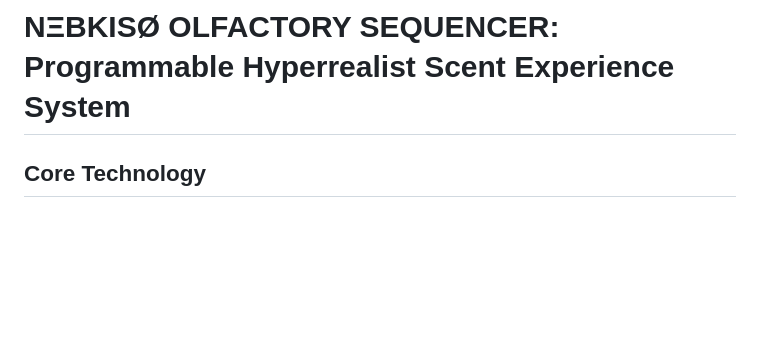
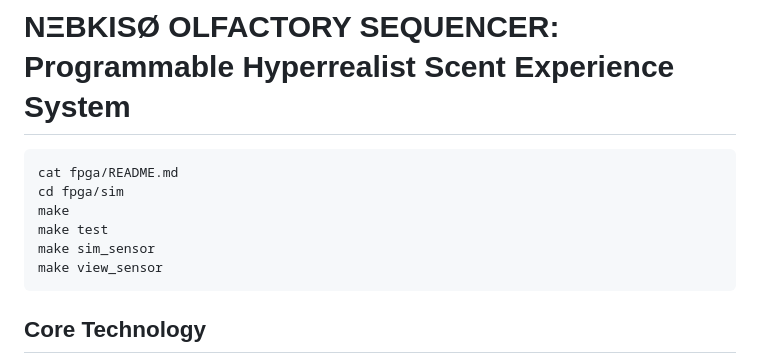
Before and after one commit to allen-munsch/N-BKIS-, a Markdown page: README.md, the part around the change. GitHub-like rendering; blank space fills up the shorter version.

````diff
--- a/README.md
+++ b/README.md
@@ -1,4 +1,14 @@
 # NΞBKISØ OLFACTORY SEQUENCER: Programmable Hyperrealist Scent Experience System
+
+```
+cat fpga/README.md
+cd fpga/sim
+make
+make test
+make sim_sensor
+make view_sensor
+```
+
 
 ## Core Technology
 
````
